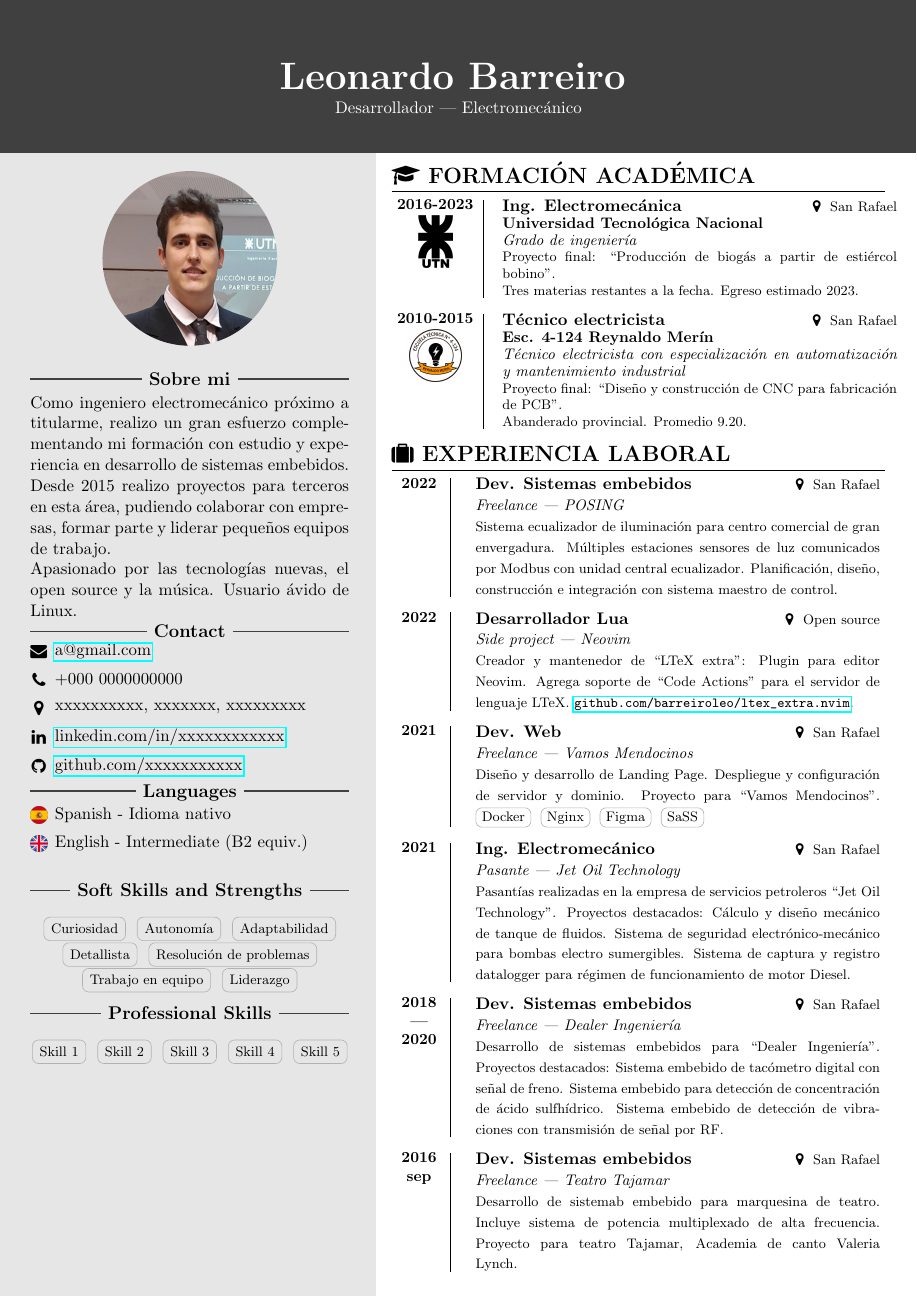
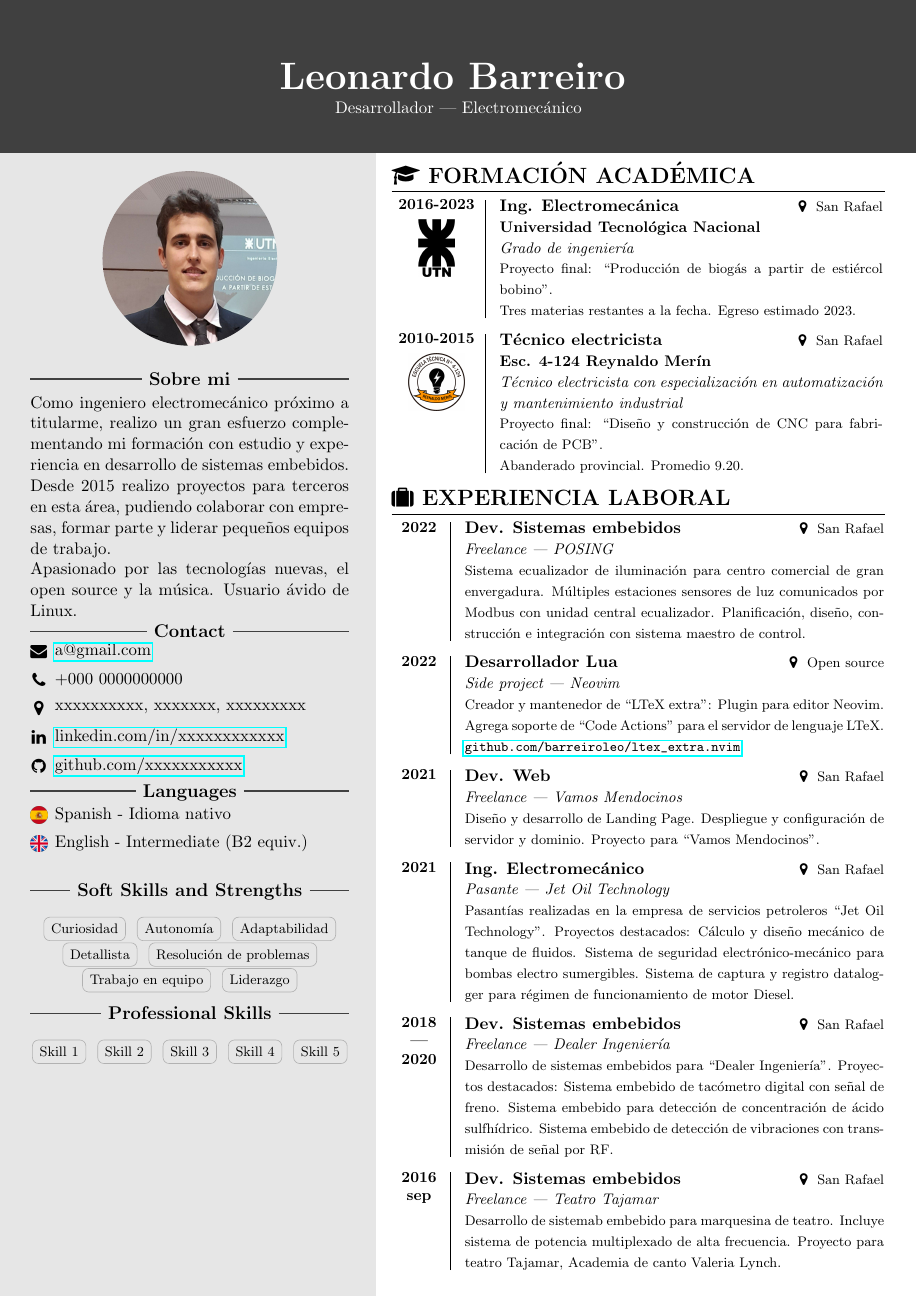
Before and after one commit to barreiroleo/curriculum-vitae, a LaTeX document (src/main.tex, which reads src/aux/preamble.tex, src/aux/sections.tex, src/section/04-Education.tex): page 1 of 2. Compiled offline with pdfLaTeX.

Commit message:
Education refactor

```diff
--- a/src/aux/preamble.tex
+++ b/src/aux/preamble.tex
@@ -114,27 +114,6 @@
 % Flag for Languages section and for all small personal icons
 \newcommand{\flag}[1]{\includegraphics[align=c, width=1em]{#1}}
 
-% Command for Education and Works
-\newcommand{\MySection}[7]{ % input: years, logo, title, university, city, specialization, description
-	\adjustbox{valign=t}{\begin{minipage}{2cm}
-			\begin{center}
-				{\small \bfseries #1} \\
-				\vspace*{0.1cm}
-				\includegraphics[width=1.2cm,height=1.2cm,keepaspectratio]{#2}
-			\end{center}
-		\end{minipage}}
-	\vline \hspace{10pt}
-	\adjustbox{valign=t}{\begin{minipage}{0.80\linewidth}
-			{\normalsize\bfseries #3}
-			\hfill {\footnotesize \faMapMarker  ~ #5}
-			\newline
-			{\small\bfseries #4}
-			\newline
-			\small {\emph{#6}}
-			\newline
-			\footnotesize {#7}
-		\end{minipage}}
-}
 
 \newcommand{\MySectionNoPic}[5]{ % input: years, logo, title, university, city, specialization, description
 	\adjustbox{valign=t}{
--- a/src/aux/sections.tex
+++ b/src/aux/sections.tex
@@ -2,8 +2,8 @@
 % \newcommandx{\foo}[4][1=defaultFirstArg, 3=defaultThirdArg]{#1~#2~#3~#4}
 % \foo{B}{D} | \foo[A]{B}{D} | \foo{B}[C]{D} | \foo[A]{B}[C]{D}
 
-\newcommand{\FullWidth}[0]{0.87\linewidth}
-\newcommand{\MiniWidth}[0]{0.82\linewidth}
+\newcommand{\FullWidth}[0]{0.88\linewidth}
+\newcommand{\MiniWidth}[0]{0.85\linewidth}
 
 % input: 1(opt) left width, 2 right width, 3 left content, 4 right content
 \newcommand{\SectionBase}[4][1.5cm]{
@@ -12,7 +12,7 @@
 			{#3}
 		\end{minipage}
 	}
-	\vline \hspace{10pt}
+	\vline \hspace{3pt}
 	\adjustbox{valign=t}{
 		\begin{minipage}{#2}
 			{#4}
@@ -21,18 +21,33 @@
 }
 % ListItem 1 Left margin, 2 title, 3 year, 4 content
 \usepackage{enumitem}
-\newcommand{\ListItem}[4][0pt]{
-    \begin{itemize}[leftmargin=#1]
+\newcommand{\ListItem}[4][7pt]{
+	\begin{itemize}[leftmargin=#1]
 		\item \textbf{#2} \textit{#3} \newline \footnotesize {#4}
 	\end{itemize}
 	\vspace{-20pt}
 }
 
+% EDUCATION
+% Input: 1[opt] year, 2 logo, 3 content
+\newcommand{\Study}[7]{ % input: years, logo, title, university, city, specialization, description
+	\SectionBase[1.8cm]{\MiniWidth-5ex}{
+		\begin{center}
+			{\small \bfseries #1} \\ \vspace*{0.2cm}
+			\includegraphics[width=1.3cm,height=1.3cm,keepaspectratio]{#2}
+		\end{center}
+	}{
+		{\normalsize\bfseries #3} \hfill {\footnotesize \faMapMarker  ~ #5} \newline
+		{\small\bfseries #4} \newline
+		\small {\emph{#6}} \newline
+		\footnotesize {#7}
+	}
+}
 
 % WORK EXPERIENCE
 % Input: 1 right width, 2 year, 3 position, 4 location, 5 Company, 6 Description
 \newcommand{\WorkBase}[6]{
-    \SectionBase[1.0cm]{#1}
+	\SectionBase[1.0cm]{#1}
 	{ \center \small \bfseries #2\\ }
 	{
 		{\normalsize \bfseries #3}\hfill
@@ -46,7 +61,7 @@
 	\WorkBase{\MiniWidth}{#1}{#2}{#3}{#4}{#5}
 }
 \newcommand{\WorkFullWidth}[5]{
-	\WorkBase{\FullWidth}{#1}{#2}{#3}{#4}{#5}
+	\WorkBase{\FullWidth+2ex}{#1}{#2}{#3}{#4}{#5}
 }
 
 % ITC section: 1 branch, 2 description
--- a/src/section/04-Education.tex
+++ b/src/section/04-Education.tex
@@ -1,14 +1,14 @@
 % LTeX: language=es-AR
 \section*{{\faGraduationCap} FORMACIÓN ACADÉMICA}
 
-\MySection{2016-2023}{../img/01-UTN.jpg}{Ing. Electromecánica}{Universidad Tecnológica Nacional}{San
+\Study{2016-2023}{../img/01-UTN.jpg}{Ing. Electromecánica}{Universidad Tecnológica Nacional}{San
 	Rafael}{Grado de ingeniería}{
 	Proyecto final: ``Producción de biogás a partir de estiércol bobino''.\\
 	Tres materias restantes a la fecha. Egreso estimado 2023.
 }
 
 \vspace*{5pt}
-\MySection{2010-2015}{../img/01-Reynaldo-Merin.png}{Técnico electricista}{Esc. 4-124 Reynaldo Merín}
+\Study{2010-2015}{../img/01-Reynaldo-Merin.png}{Técnico electricista}{Esc. 4-124 Reynaldo Merín}
 {San Rafael}{Técnico electricista con especialización en automatización y mantenimiento industrial}{
 	Proyecto final: ``Diseño y construcción de CNC para fabricación de PCB''.\\
 	Abanderado provincial. Promedio $9.20$.
--- a/src/section/05-Works-1.tex
+++ b/src/section/05-Works-1.tex
@@ -18,7 +18,7 @@
 \vspace*{10pt}
 \WorkMiniWidth{2021}{Dev. Web}{San Rafael}{Freelance | Vamos Mendocinos}{
 	Diseño y desarrollo de Landing Page. Despliegue y configuración de servidor y dominio. Proyecto
-	para ``Vamos Mendocinos''. \cvtag{Docker} \cvtag{Nginx} \cvtag{Figma} \cvtag{SaSS}
+	para ``Vamos Mendocinos''.
 }
 
 \vspace*{10pt}
```
Also changed, not shown: src/aux/sections.tex (2 more changed lines).
